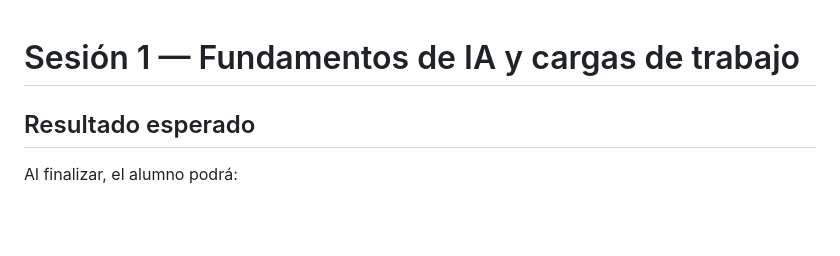
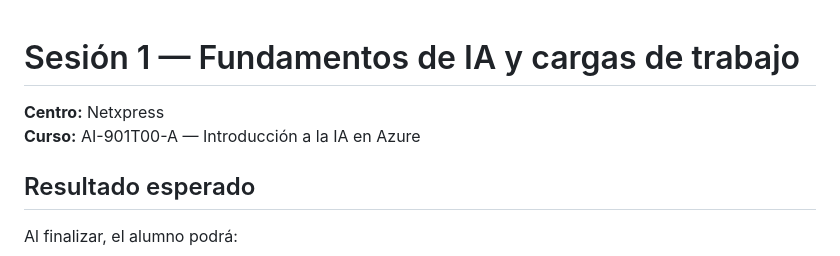
Before and after one commit to frevar1975/training-delivery, a Markdown page: AI-901/delivery-sessions/clase-01-fundamentos.md, the part around the change. Drawn GitHub-style; blank space fills up the shorter version.

Commit message:
Identify Netxpress in AI-901 class 1 guide

```diff
--- a/AI-901/delivery-sessions/clase-01-fundamentos.md
+++ b/AI-901/delivery-sessions/clase-01-fundamentos.md
@@ -1,4 +1,7 @@
 # Sesión 1 — Fundamentos de IA y cargas de trabajo
+
+**Centro:** Netxpress
+**Curso:** AI-901T00-A — Introducción a la IA en Azure
 
 ## Resultado esperado
 
```
